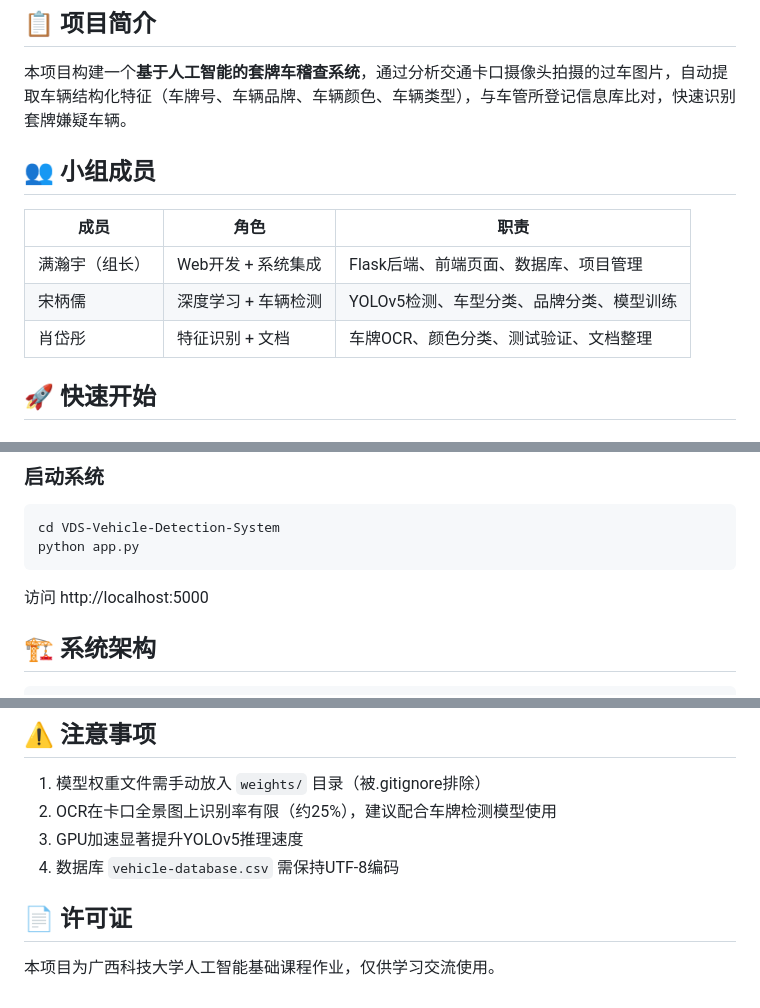
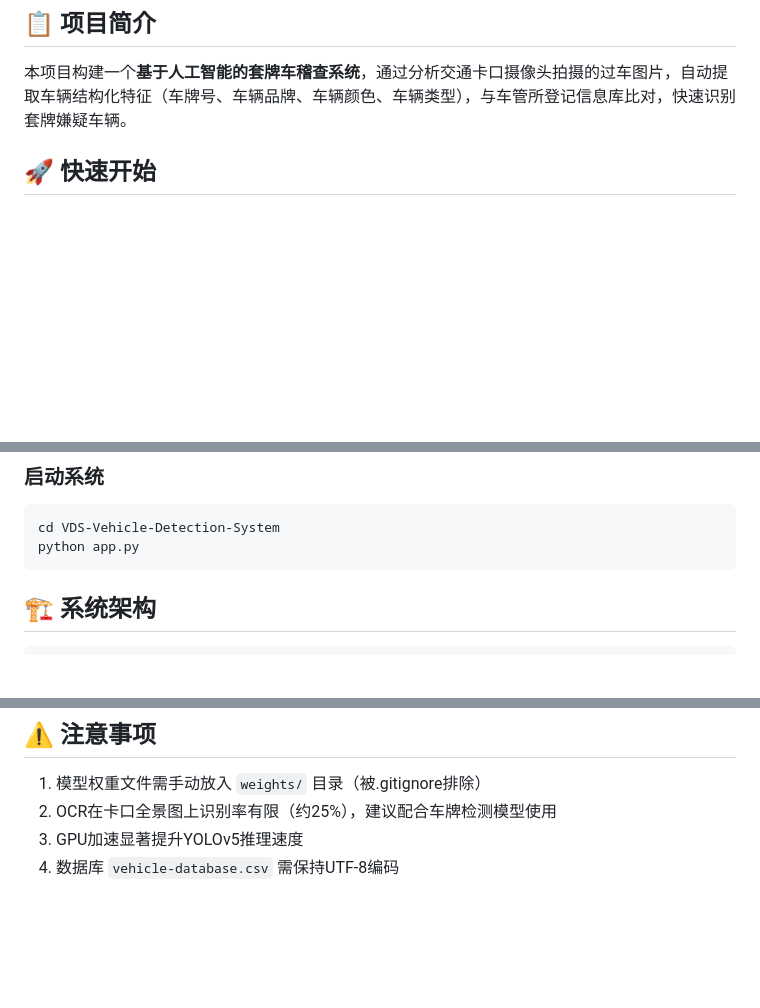
Before and after one commit to whw343/VDS-Vehicle-Detection-System, a Markdown page: README.md, 3 parts joined by grey strips. Drawn GitHub-style; blank space fills up the shorter version.

````diff
--- a/README.md
+++ b/README.md
@@ -6,13 +6,7 @@
 
 本项目构建一个**基于人工智能的套牌车稽查系统**，通过分析交通卡口摄像头拍摄的过车图片，自动提取车辆结构化特征（车牌号、车辆品牌、车辆颜色、车辆类型），与车管所登记信息库比对，快速识别套牌嫌疑车辆。
 
-## 👥 小组成员
 
-| 成员 | 角色 | 职责 |
-|------|------|------|
-| 满瀚宇（组长） | Web开发 + 系统集成 | Flask后端、前端页面、数据库、项目管理 |
-| 宋柄儒 | 深度学习 + 车辆检测 | YOLOv5检测、车型分类、品牌分类、模型训练 |
-| 肖岱彤 | 特征识别 + 文档 | 车牌OCR、颜色分类、测试验证、文档整理 |
 
 ## 🚀 快速开始
 
@@ -53,7 +47,7 @@ cd VDS-Vehicle-Detection-System
 python app.py
 ```
 
-访问 http://localhost:5000
+
 
 ## 🏗️ 系统架构
 
@@ -176,7 +170,3 @@ python -c "exec(open('train_all_real.py').read())"
 2. OCR在卡口全景图上识别率有限（约25%），建议配合车牌检测模型使用
 3. GPU加速显著提升YOLOv5推理速度
 4. 数据库 `vehicle-database.csv` 需保持UTF-8编码
-
-## 📄 许可证
-
-本项目为广西科技大学人工智能基础课程作业，仅供学习交流使用。
````
